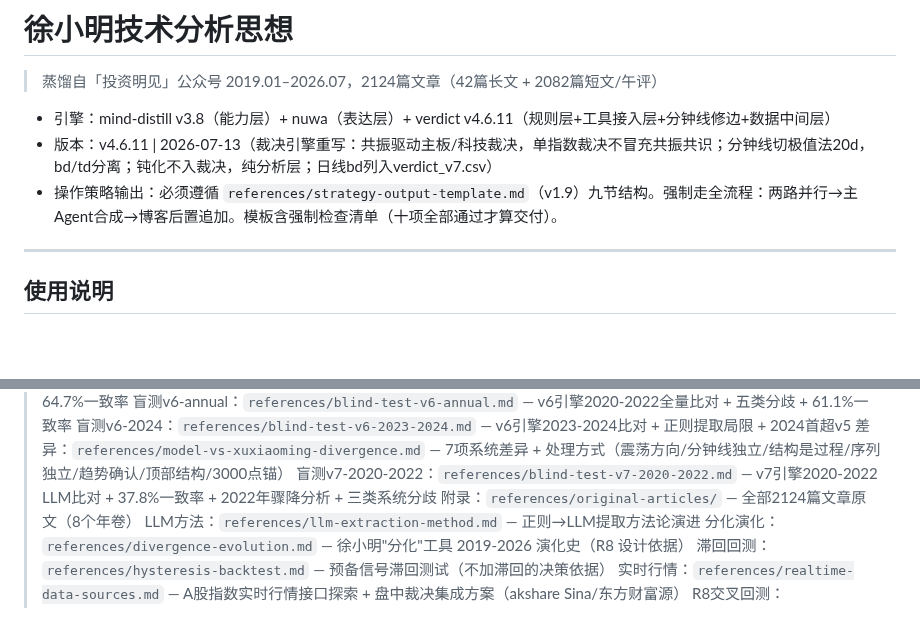
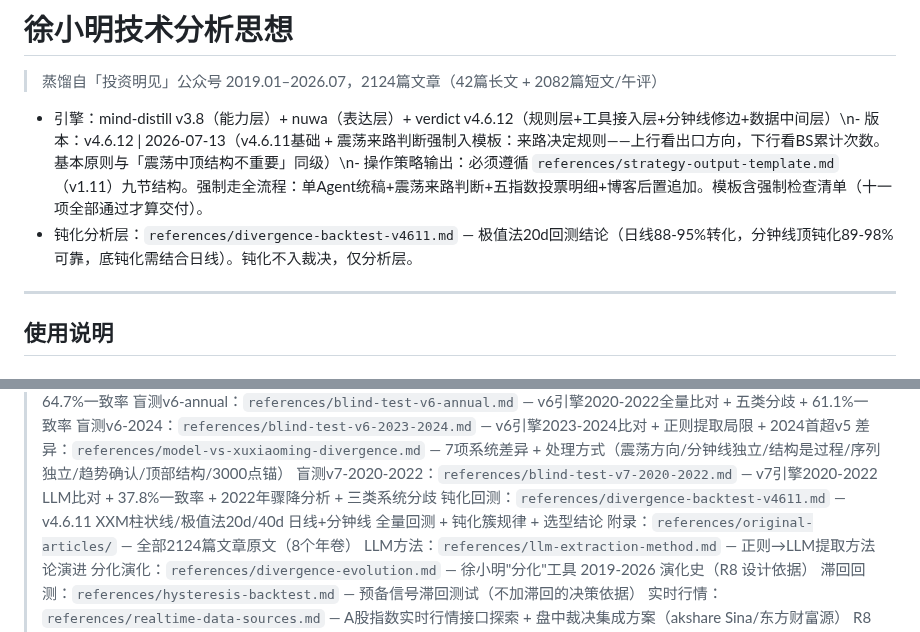
Before and after one commit to Tadalafil-cure/agent-skills, a Markdown page: XuXiaoming-StockTradingStrategy/SKILL.md, 2 parts joined by grey strips. Rendered like a GitHub page; blank space fills up the shorter version.

Commit message:
v4.6.12: 震荡来路判断强制入模板（来路定规则，上行出口方向/下行BS累计，与「震荡中顶结构不重要」同级）

```diff
--- a/XuXiaoming-StockTradingStrategy/SKILL.md
+++ b/XuXiaoming-StockTradingStrategy/SKILL.md
@@ -13,9 +13,8 @@ description: >
 # 徐小明技术分析思想
 
 > 蒸馏自「投资明见」公众号 2019.01–2026.07，2124篇文章（42篇长文 + 2082篇短文/午评）
-- 引擎：mind-distill v3.8（能力层）+ nuwa（表达层）+ verdict v4.6.11（规则层+工具接入层+分钟线修边+数据中间层）
-- 版本：v4.6.11 | 2026-07-13（裁决引擎重写：共振驱动主板/科技裁决，单指数裁决不冒充共振共识；分钟线切极值法20d，bd/td分离；钝化不入裁决，纯分析层；日线bd列入verdict_v7.csv）
-- 操作策略输出：必须遵循 `references/strategy-output-template.md`（v1.9）九节结构。强制走全流程：两路并行→主Agent合成→博客后置追加。模板含强制检查清单（十项全部通过才算交付）。
+- 引擎：mind-distill v3.8（能力层）+ nuwa（表达层）+ verdict v4.6.12（规则层+工具接入层+分钟线修边+数据中间层）\n- 版本：v4.6.12 | 2026-07-13（v4.6.11基础 + 震荡来路判断强制入模板：来路决定规则——上行看出口方向，下行看BS累计次数。基本原则与「震荡中顶结构不重要」同级）\n- 操作策略输出：必须遵循 `references/strategy-output-template.md`（v1.11）九节结构。强制走全流程：单Agent统稿+震荡来路判断+五指数投票明细+博客后置追加。模板含强制检查清单（十一项全部通过才算交付）。
+- 钝化分析层：`references/divergence-backtest-v4611.md` — 极值法20d回测结论（日线88-95%转化，分钟线顶钝化89-98%可靠，底钝化需结合日线）。钝化不入裁决，仅分析层。
 
 ---
 
@@ -1462,6 +1461,7 @@ v4 使用了**外来指标**（前 N 日最高/最低 Donchian channel + ATR 滚
 > 盲测v6-2024：`references/blind-test-v6-2023-2024.md` — v6引擎2023-2024比对 + 正则提取局限 + 2024首超v5
 > 差异：`references/model-vs-xuxiaoming-divergence.md` — 7项系统差异 + 处理方式（震荡方向/分钟线独立/结构是过程/序列独立/趋势确认/顶部结构/3000点锚）
 > 盲测v7-2020-2022：`references/blind-test-v7-2020-2022.md` — v7引擎2020-2022 LLM比对 + 37.8%一致率 + 2022年骤降分析 + 三类系统分歧
+> 钝化回测：`references/divergence-backtest-v4611.md` — v4.6.11 XXM柱状线/极值法20d/40d 日线+分钟线 全量回测 + 钝化簇规律 + 选型结论
 > 附录：`references/original-articles/` — 全部2124篇文章原文（8个年卷）
 > LLM方法：`references/llm-extraction-method.md` — 正则→LLM提取方法论演进
 > 分化演化：`references/divergence-evolution.md` — 徐小明"分化"工具 2019-2026 演化史（R8 设计依据）
```
Also changed, not shown: XuXiaoming-StockTradingStrategy/references/strategy-output-template.md (+1 -2 lines).
